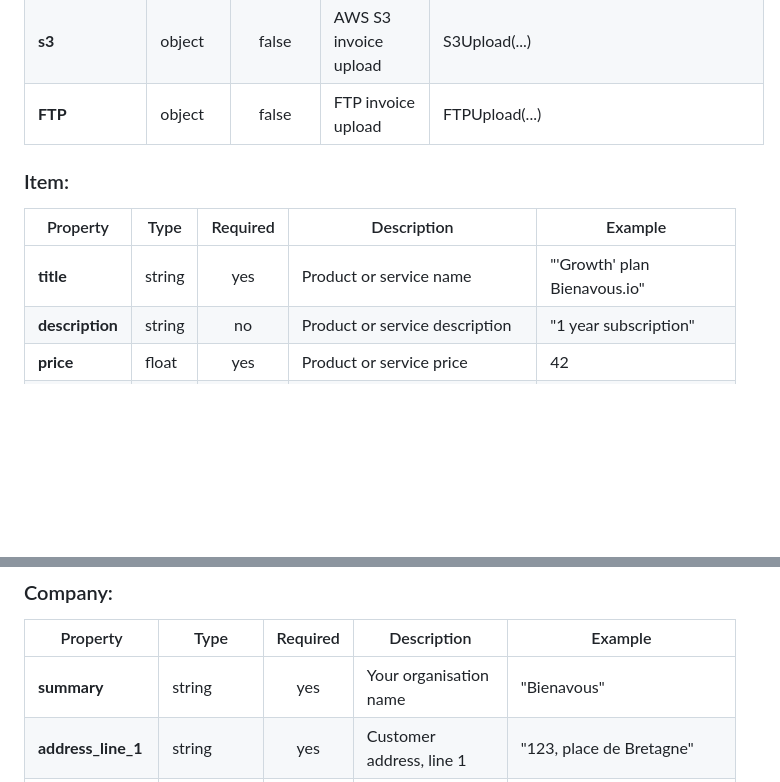
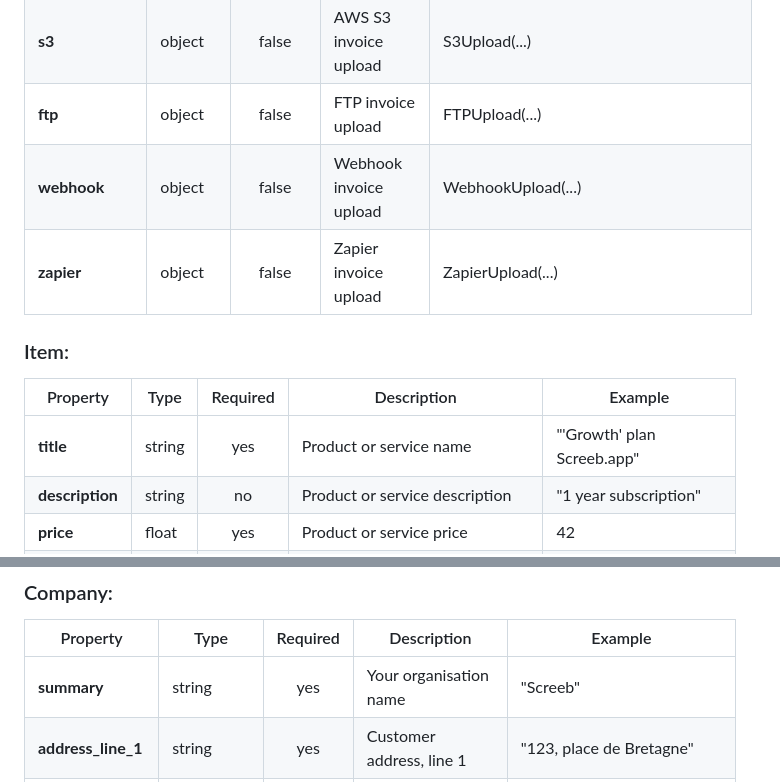
Before and after one commit to samber/invoice-as-a-service, a Markdown page: README.md, 2 parts joined by grey strips. GitHub-like rendering; blank space fills up the shorter version.

```diff
--- a/README.md
+++ b/README.md
@@ -119,13 +136,15 @@ Here => [crocomo2744.github.io/Invoicing-form](https://crocomo2744.github.io/Inv
 | **customer** | object | yes | Customer infos | Customer(...) |
 | **company** | object | yes | Company infos | Company(...) |
 | **s3** | object | false | AWS S3 invoice upload | S3Upload(...) |
-| **FTP** | object | false | FTP invoice upload | FTPUpload(...) |
+| **ftp** | object | false | FTP invoice upload | FTPUpload(...) |
+| **webhook** | object | false | Webhook invoice upload | WebhookUpload(...) |
+| **zapier** | object | false | Zapier invoice upload | ZapierUpload(...) |
 
 ### Item:
 
 | Property | Type | Required | Description | Example |
 | --- | --- | :---: | --- | --- |
-| **title** | string | yes | Product or service name | "'Growth' plan Bienavous.io" |
+| **title** | string | yes | Product or service name | "'Growth' plan Screeb.app" |
 | **description** | string | no | Product or service description | "1 year subscription" |
 | **price** | float | yes | Product or service price | 42 |
 | **quantity** | float | no | Product or service quantity (default: 1) | 1 |
@@ -149,7 +168,7 @@ Here => [crocomo2744.github.io/Invoicing-form](https://crocomo2744.github.io/Inv
 
 | Property | Type | Required | Description | Example |
 | --- | --- | :---: | --- | --- |
-| **summary** | string | yes | Your organisation name | "Bienavous" |
+| **summary** | string | yes | Your organisation name | "Screeb" |
 | **address_line_1** | string | yes | Customer address, line 1 | "123, place de Bretagne" |
 | **address_line_2** | string | no | Customer address, line 2 | "44000 Nantes" |
 | **address_line_3** | string | no | Customer address, line 3 | "France" |
```
Also changed, not shown: other parts of README.md (+38 -9 lines), example.png, 4 other files.
